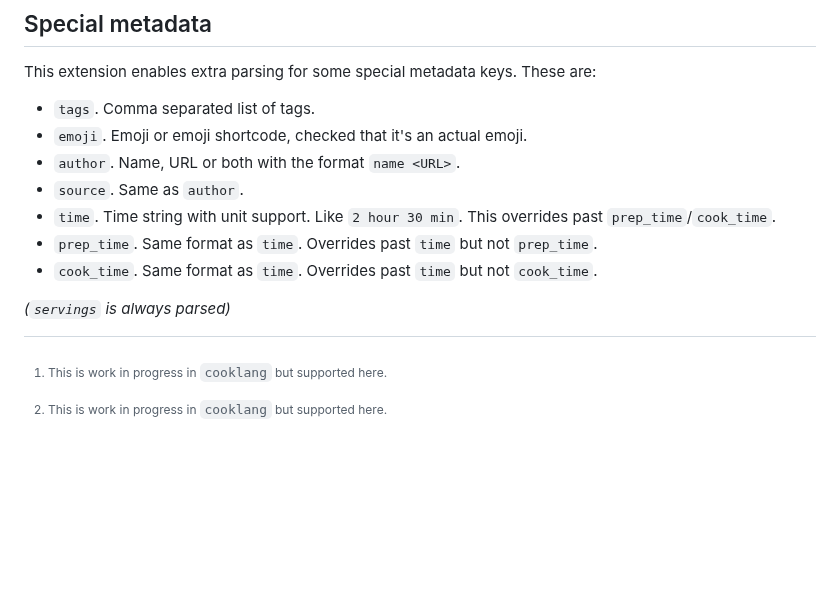
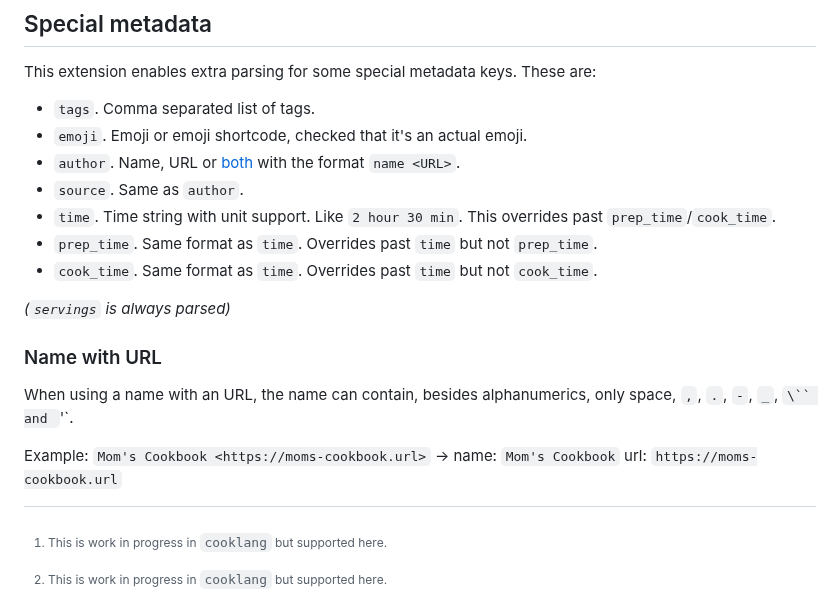
Before and after one commit to cooklang/cooklang-rs, a Markdown page: extensions.md, the part around the change. Rendered like a GitHub page; blank space fills up the shorter version.

Commit message:
Updating description for names with an url

```diff
--- a/extensions.md
+++ b/extensions.md
@@ -210,10 +210,16 @@ This extension enables extra parsing for some special metadata keys. These are:
 
 - `tags`. Comma separated list of tags.
 - `emoji`. Emoji or emoji shortcode, checked that it's an actual emoji.
-- `author`. Name, URL or both with the format `name <URL>`.
+- `author`. Name, URL or [both](#Name-with-URL) with the format `name <URL>`.
 - `source`. Same as `author`.
 - `time`. Time string with unit support. Like `2 hour 30 min`. This overrides past `prep_time`/`cook_time`.
 - `prep_time`. Same format as `time`. Overrides past `time` but not `prep_time`.
 - `cook_time`. Same format as `time`. Overrides past `time` but not `cook_time`.
 
 _(`servings` is always parsed)_
+
+### Name with URL
+
+When using a name with an URL, the name can contain, besides alphanumerics, only space, `,`, `.`, `-`, `_`, `\`` and `'`.
+
+Example: `Mom's Cookbook <https://moms-cookbook.url>` -> name: `Mom's Cookbook` url: `https://moms-cookbook.url`
```
